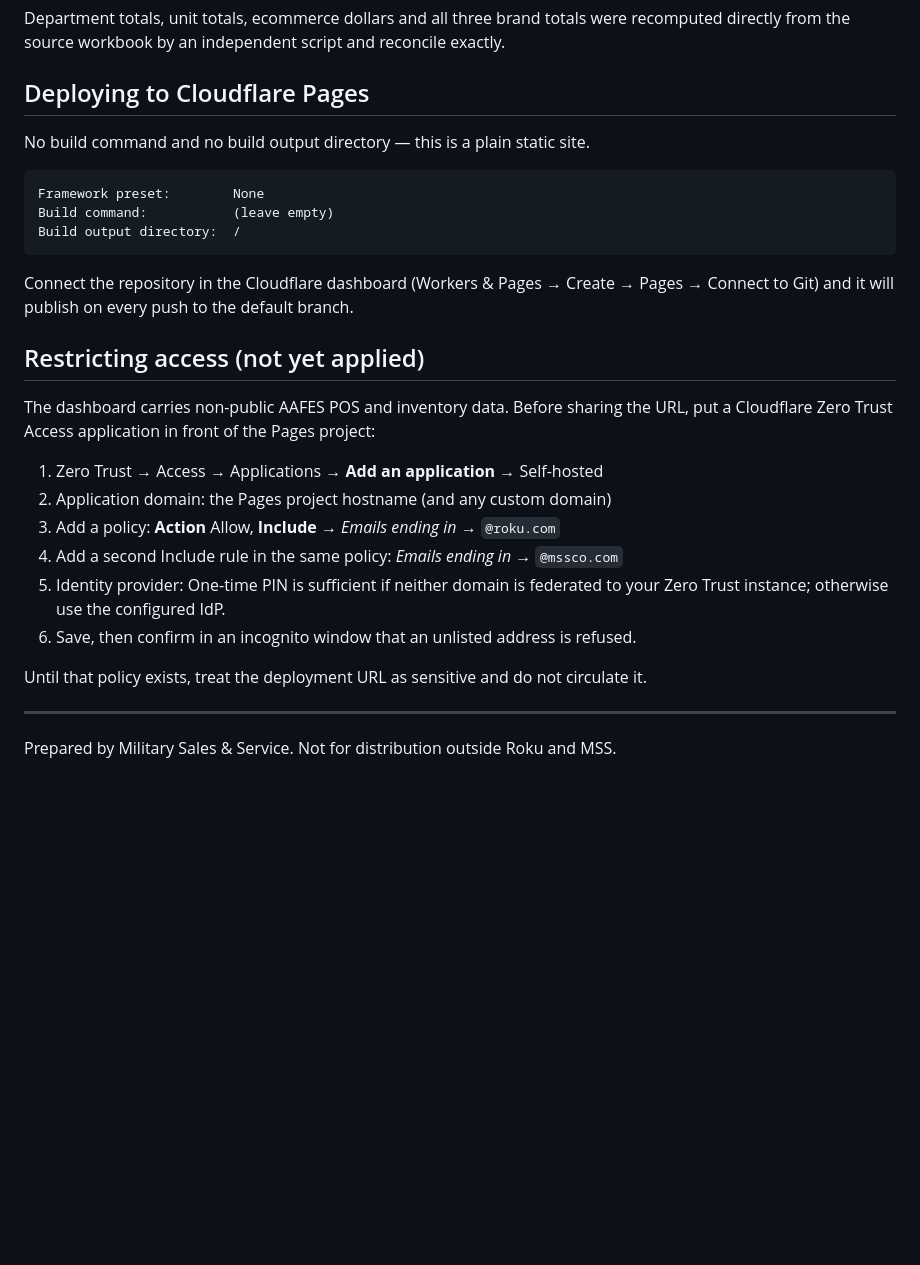
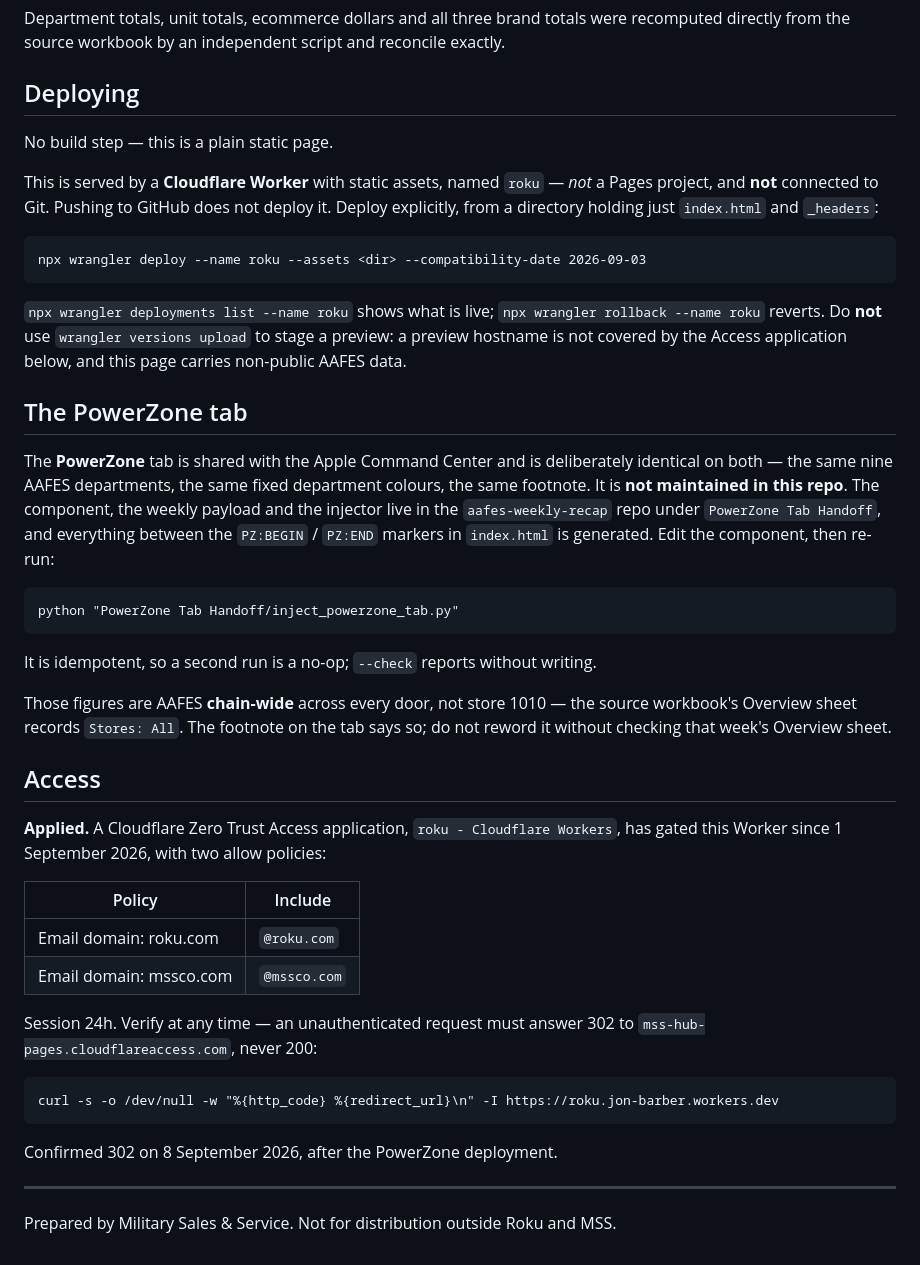
Before and after one commit to mss-hub-powerzone/Roku, a Markdown page: README.md, the part around the change. Rendered like a GitHub page; blank space fills up the shorter version.

Commit message:
Correct the README: how this deploys, and that Access is applied
Two things it got wrong, both of which invite mistakes.

It described a Pages project connected to Git. This is actually a Cloudflare
Worker with static assets, named "roku", with no Git integration - pushing to
GitHub does not deploy it. The real command is now here, along with how to see
what is live and how to roll back.

It said the Access policy was "not yet applied" and told the reader to treat
the URL as sensitive until it was. The gate has been in place since
1 September: application "roku - Cloudflare Workers", allowing @roku.com and
@mssco.com. Verified 302 to Access today, after the PowerZone deployment. Left
as it stood, that note would have had someone apply a second overlapping
policy.

Also records where the PowerZone tab is actually maintained, that the marked
block in index.html is generated, and that its figures are chain-wide rather
than store 1010.

Co-Authored-By: Claude Opus 5 <noreply@anthropic.com>

````diff
--- a/README.md
+++ b/README.md
@@ -48,33 +48,58 @@ Figures are AAFES only. NEX, MCX, CGX and VCS are not in this extract.
 Department totals, unit totals, ecommerce dollars and all three brand totals were recomputed
 directly from the source workbook by an independent script and reconcile exactly.
 
-## Deploying to Cloudflare Pages
+## Deploying
 
-No build command and no build output directory — this is a plain static site.
+No build step — this is a plain static page.
+
+This is served by a **Cloudflare Worker** with static assets, named `roku` — *not* a Pages
+project, and **not** connected to Git. Pushing to GitHub does not deploy it. Deploy explicitly,
+from a directory holding just `index.html` and `_headers`:
 
 ```
-Framework preset:        None
-Build command:           (leave empty)
-Build output directory:  /
+npx wrangler deploy --name roku --assets <dir> --compatibility-date 2026-09-03
 ```
 
-Connect the repository in the Cloudflare dashboard (Workers & Pages → Create → Pages → Connect to
-Git) and it will publish on every push to the default branch.
+`npx wrangler deployments list --name roku` shows what is live; `npx wrangler rollback --name roku`
+reverts. Do **not** use `wrangler versions upload` to stage a preview: a preview hostname is not
+covered by the Access application below, and this page carries non-public AAFES data.
 
-## Restricting access (not yet applied)
+## The PowerZone tab
 
-The dashboard carries non-public AAFES POS and inventory data. Before sharing the URL, put a
-Cloudflare Zero Trust Access application in front of the Pages project:
+The **PowerZone** tab is shared with the Apple Command Center and is deliberately identical on
+both — the same nine AAFES departments, the same fixed department colours, the same footnote. It
+is **not maintained in this repo**. The component, the weekly payload and the injector live in
+the `aafes-weekly-recap` repo under `PowerZone Tab Handoff`, and everything between the
+`PZ:BEGIN` / `PZ:END` markers in `index.html` is generated. Edit the component, then re-run:
 
-1. Zero Trust → Access → Applications → **Add an application** → Self-hosted
-2. Application domain: the Pages project hostname (and any custom domain)
-3. Add a policy: **Action** Allow, **Include** → *Emails ending in* → `@roku.com`
-4. Add a second Include rule in the same policy: *Emails ending in* → `@mssco.com`
-5. Identity provider: One-time PIN is sufficient if neither domain is federated to your Zero Trust
-   instance; otherwise use the configured IdP.
-6. Save, then confirm in an incognito window that an unlisted address is refused.
+```
+python "PowerZone Tab Handoff/inject_powerzone_tab.py"
+```
 
-Until that policy exists, treat the deployment URL as sensitive and do not circulate it.
+It is idempotent, so a second run is a no-op; `--check` reports without writing.
+
+Those figures are AAFES **chain-wide** across every door, not store 1010 — the source workbook's
+Overview sheet records `Stores: All`. The footnote on the tab says so; do not reword it without
+checking that week's Overview sheet.
+
+## Access
+
+**Applied.** A Cloudflare Zero Trust Access application, `roku - Cloudflare Workers`, has gated
+this Worker since 1 September 2026, with two allow policies:
+
+| Policy | Include |
+|---|---|
+| Email domain: roku.com | `@roku.com` |
+| Email domain: mssco.com | `@mssco.com` |
+
+Session 24h. Verify at any time — an unauthenticated request must answer 302 to
+`mss-hub-pages.cloudflareaccess.com`, never 200:
+
+```
+curl -s -o /dev/null -w "%{http_code} %{redirect_url}\n" -I https://roku.jon-barber.workers.dev
+```
+
+Confirmed 302 on 8 September 2026, after the PowerZone deployment.
 
 ---
 
````
